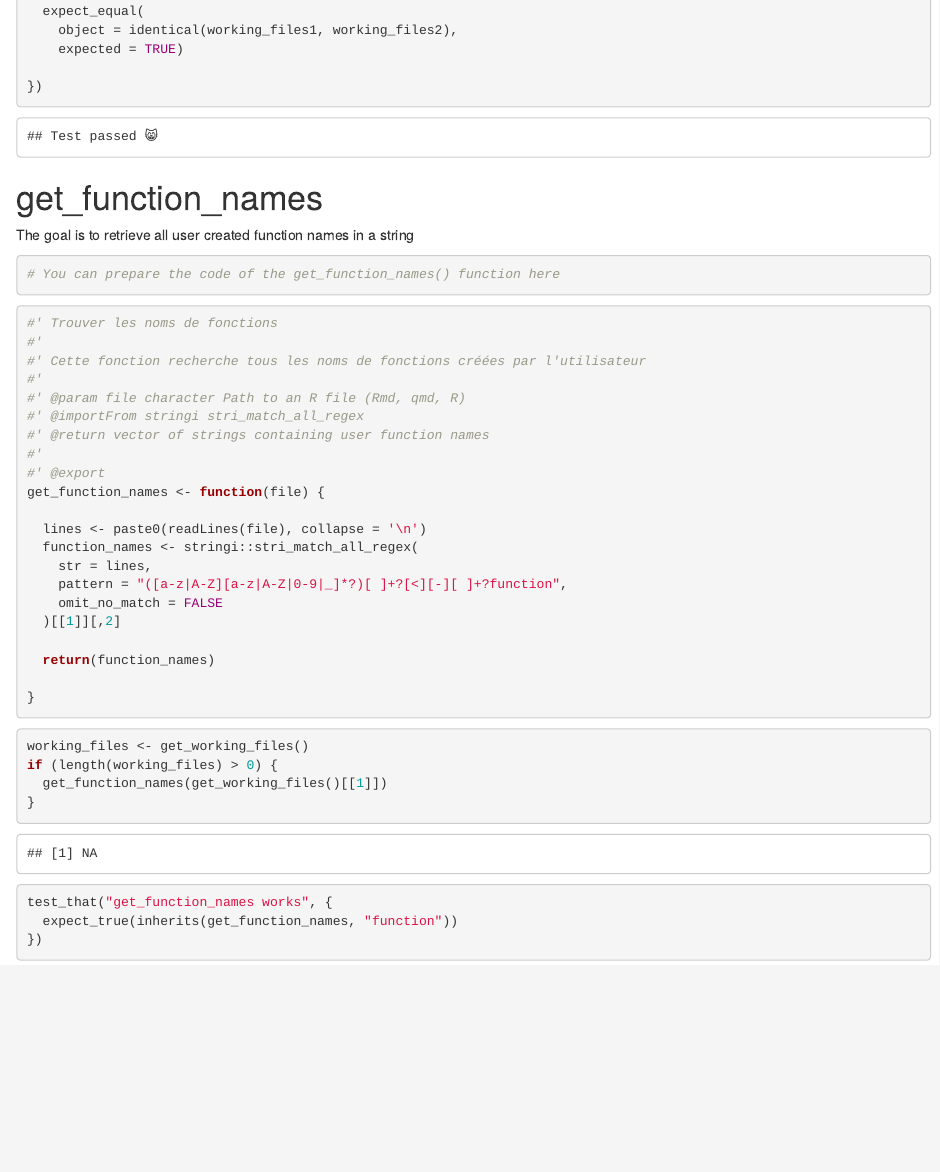
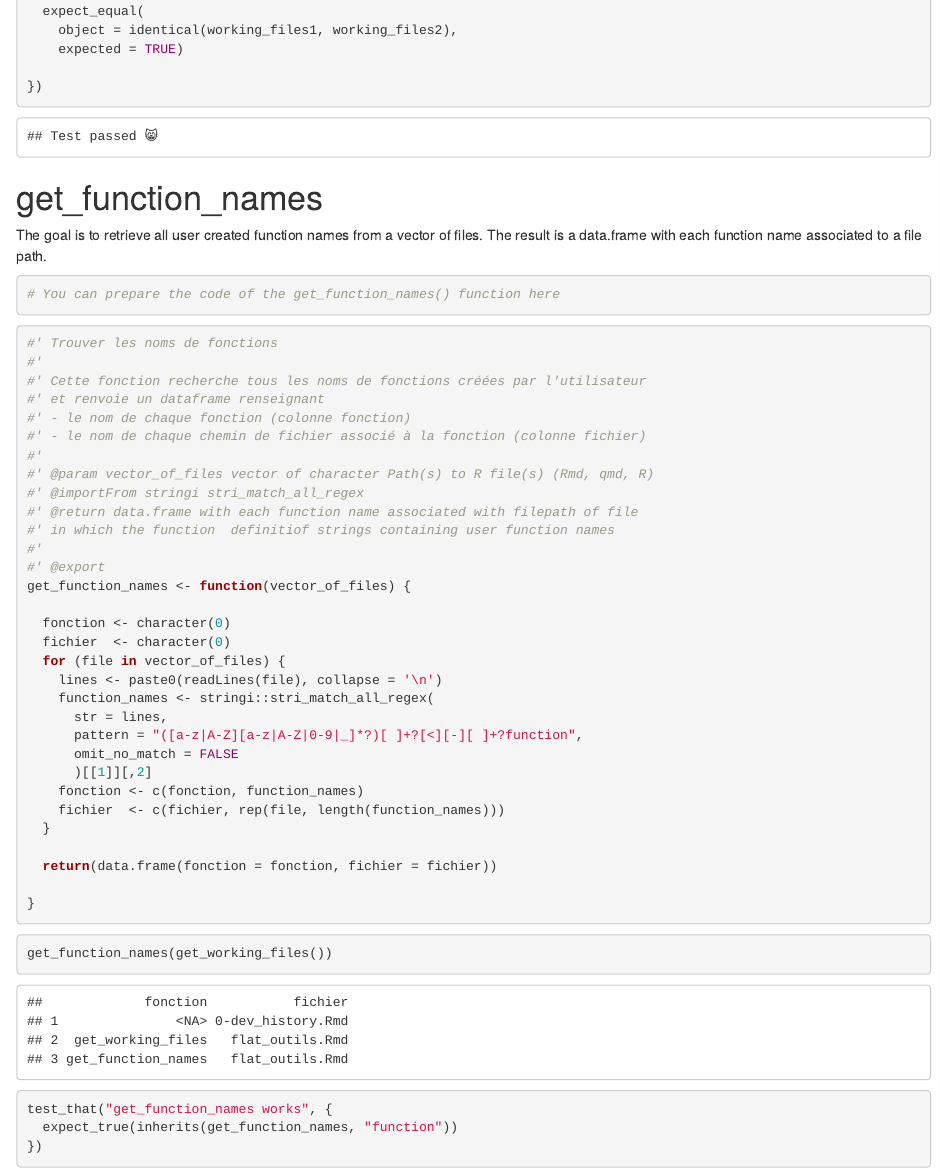
Before and after one commit to a-lambda/outils, an R Markdown document (dev/flat_outils.Rmd): the page in a window 1100 px wide, from 960 px down. Rendered offline with R 4.5, knitr and Pandoc, with nearby package versions; code that draws random numbers runs with fixed seeds of ours; some code elsewhere in the file could not run offline.

Commit message:
update get_function_names function
- store path file information  in the result
- create a data.frame to do that

````diff
--- a/dev/flat_outils.Rmd
+++ b/dev/flat_outils.Rmd
@@ -72,7 +72,8 @@ test_that("get_working_files works", {
 
 # get_function_names
 
-The goal is to retrieve all user created function names in a string
+The goal is to retrieve all user created function names from a vector of files.
+The result is a data.frame with each function name associated to a file path.
 
 ```{r development-get_function_names}
 # You can prepare the code of the get_function_names() function here
@@ -82,31 +83,38 @@ The goal is to retrieve all user created function names in a string
 #' Trouver les noms de fonctions
 #'
 #' Cette fonction recherche tous les noms de fonctions créées par l'utilisateur
+#' et renvoie un dataframe renseignant
+#' - le nom de chaque fonction (colonne fonction)
+#' - le nom de chaque chemin de fichier associé à la fonction (colonne fichier)
 #'
-#' @param file character Path to an R file (Rmd, qmd, R)
+#' @param vector_of_files vector of character Path(s) to R file(s) (Rmd, qmd, R)
 #' @importFrom stringi stri_match_all_regex
-#' @return vector of strings containing user function names
+#' @return data.frame with each function name associated with filepath of file
+#' in which the function  definitiof strings containing user function names
 #'
 #' @export
-get_function_names <- function(file) {
+get_function_names <- function(vector_of_files) {
 
-  lines <- paste0(readLines(file), collapse = '\n')
-  function_names <- stringi::stri_match_all_regex(
-    str = lines,
-    pattern = "([a-z|A-Z][a-z|A-Z|0-9|_]*?)[ ]+?[<][-][ ]+?function",
-    omit_no_match = FALSE
-  )[[1]][,2]
+  fonction <- character(0)
+  fichier  <- character(0)
+  for (file in vector_of_files) {
+    lines <- paste0(readLines(file), collapse = '\n')
+    function_names <- stringi::stri_match_all_regex(
+      str = lines,
+      pattern = "([a-z|A-Z][a-z|A-Z|0-9|_]*?)[ ]+?[<][-][ ]+?function",
+      omit_no_match = FALSE
+      )[[1]][,2]
+    fonction <- c(fonction, function_names)
+    fichier  <- c(fichier, rep(file, length(function_names)))
+  }
 
-  return(function_names)
+  return(data.frame(fonction = fonction, fichier = fichier))
 
 }
 ```
 
 ```{r example-get_function_names}
-working_files <- get_working_files()
-if (length(working_files) > 0) {
-  get_function_names(get_working_files()[[1]])
-}
+get_function_names(get_working_files())
 ```
 
 ```{r tests-get_function_names}
````
Also changed, not shown: NEWS.md (+9 -0 lines), R/get_function_names.R (+15 -8 lines), README.Rmd (+1 -4 lines), vignettes/outils.Rmd (+3 -5 lines), README.md, 1 other file.
